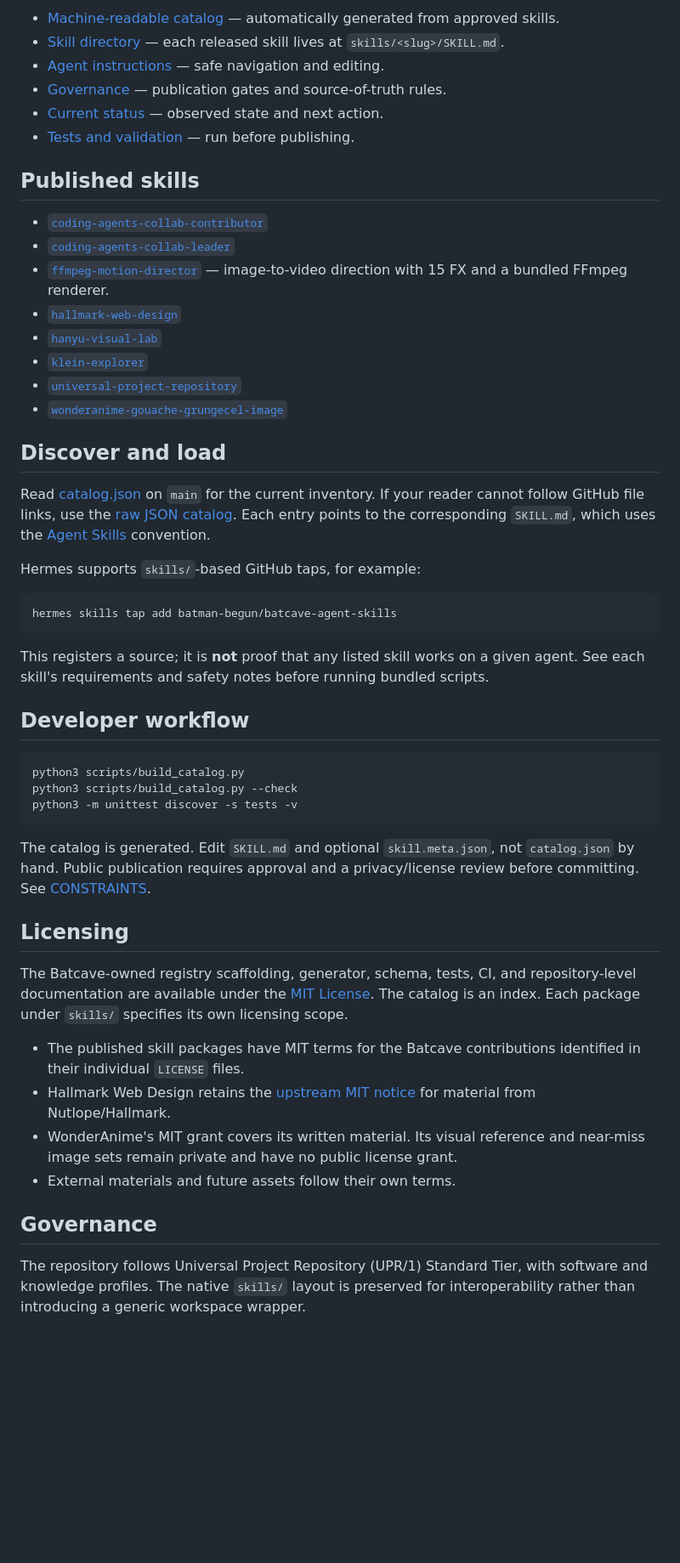
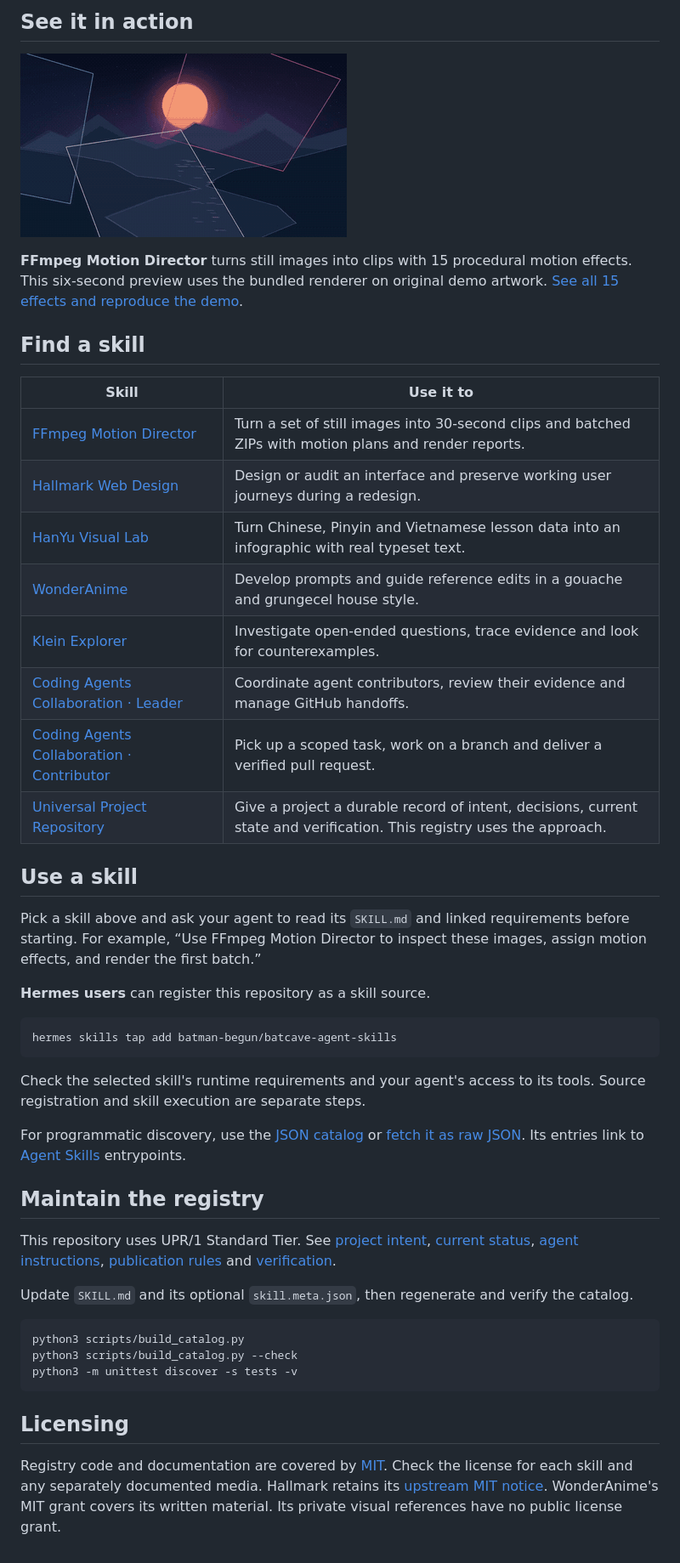
Before and after one commit to batman-begun/batcave-agent-skills, a Markdown page: README.md, the part around one of its changes. Shown at 85% size. GitHub-like rendering; pictures changed too: docs/showcase/ffmpeg-motion-director/prism-glass.gif (added); blank space fills up the shorter version.

Commit message:
Showcase Batcave Agent Skills on GitHub (#10)

````diff
--- a/README.md
+++ b/README.md
@@ -6,35 +6,42 @@ A portable, publicly readable registry of reusable skills for AI agents. **Disco
 
-- [Machine-readable catalog](catalog.json) — automatically generated from approved skills.
-- [Skill directory](skills/README.md) — each released skill lives at `skills/<slug>/SKILL.md`.
-- [Agent instructions](AGENTS.md) — safe navigation and editing.
-- [Governance](knowledge/CONSTRAINTS.md) — publication gates and source-of-truth rules.
-- [Current status](state/STATUS.md) — observed state and next action.
-- [Tests and validation](verification/SOFTWARE.md) — run before publishing.
+## See it in action
 
-## Published skills
+[![A sunset landscape refracts through moving prism panes, rendered with FFmpeg Motion Director](docs/showcase/ffmpeg-motion-director/prism-glass.gif)](docs/showcase/ffmpeg-motion-director/README.md)
 
-- [`coding-agents-collab-contributor`](skills/coding-agents-collab-contributor/SKILL.md)
-- [`coding-agents-collab-leader`](skills/coding-agents-collab-leader/SKILL.md)
-- [`ffmpeg-motion-director`](skills/ffmpeg-motion-director/SKILL.md) — image-to-video direction with 15 FX and a bundled FFmpeg renderer.
-- [`hallmark-web-design`](skills/hallmark-web-design/SKILL.md)
-- [`hanyu-visual-lab`](skills/hanyu-visual-lab/SKILL.md)
-- [`klein-explorer`](skills/klein-explorer/SKILL.md)
-- [`universal-project-repository`](skills/universal-project-repository/SKILL.md)
-- [`wonderanime-gouache-grungecel-image`](skills/wonderanime-gouache-grungecel-image/SKILL.md)
+**FFmpeg Motion Director** turns still images into clips with 15 procedural motion effects. This six-second preview uses the bundled renderer on original demo artwork. [See all 15 effects and reproduce the demo](docs/showcase/ffmpeg-motion-director/README.md).
 
-## Discover and load
+## Find a skill
 
-Read [catalog.json](catalog.json) on `main` for the current inventory. If your reader cannot follow GitHub file links, use the [raw JSON catalog](https://raw.githubusercontent.com/batman-begun/batcave-agent-skills/main/catalog.json). Each entry points to the corresponding `SKILL.md`, which uses the [Agent Skills](https://agentskills.io/specification) convention.
+| Skill | Use it to |
+| --- | --- |
+| [FFmpeg Motion Director](skills/ffmpeg-motion-director/SKILL.md) | Turn a set of still images into 30-second clips and batched ZIPs with motion plans and render reports. |
+| [Hallmark Web Design](skills/hallmark-web-design/SKILL.md) | Design or audit an interface and preserve working user journeys during a redesign. |
+| [HanYu Visual Lab](skills/hanyu-visual-lab/SKILL.md) | Turn Chinese, Pinyin and Vietnamese lesson data into an infographic with real typeset text. |
+| [WonderAnime](skills/wonderanime-gouache-grungecel-image/SKILL.md) | Develop prompts and guide reference edits in a gouache and grungecel house style. |
+| [Klein Explorer](skills/klein-explorer/SKILL.md) | Investigate open-ended questions, trace evidence and look for counterexamples. |
+| [Coding Agents Collaboration · Leader](skills/coding-agents-collab-leader/SKILL.md) | Coordinate agent contributors, review their evidence and manage GitHub handoffs. |
+| [Coding Agents Collaboration · Contributor](skills/coding-agents-collab-contributor/SKILL.md) | Pick up a scoped task, work on a branch and deliver a verified pull request. |
+| [Universal Project Repository](skills/universal-project-repository/SKILL.md) | Give a project a durable record of intent, decisions, current state and verification. This registry uses the approach. |
 
-Hermes supports `skills/`-based GitHub taps, for example:
+## Use a skill
+
+Pick a skill above and ask your agent to read its `SKILL.md` and linked requirements before starting. For example, “Use FFmpeg Motion Director to inspect these images, assign motion effects, and render the first batch.”
+
+**Hermes users** can register this repository as a skill source.
 
 ```bash
 hermes skills tap add batman-begun/batcave-agent-skills
 ```
 
-This registers a source; it is **not** proof that any listed skill works on a given agent. See each skill's requirements and safety notes before running bundled scripts.
+Check the selected skill's runtime requirements and your agent's access to its tools. Source registration and skill execution are separate steps.
 
-## Developer workflow
+For programmatic discovery, use the [JSON catalog](catalog.json) or [fetch it as raw JSON](https://raw.githubusercontent.com/batman-begun/batcave-agent-skills/main/catalog.json). Its entries link to [Agent Skills](https://agentskills.io/specification) entrypoints.
+
+## Maintain the registry
+
+This repository uses UPR/1 Standard Tier. See [project intent](intent/INTENT.md), [current status](state/STATUS.md), [agent instructions](AGENTS.md), [publication rules](knowledge/CONSTRAINTS.md) and [verification](verification/SOFTWARE.md).
+
+Update `SKILL.md` and its optional `skill.meta.json`, then regenerate and verify the catalog.
 
 ```bash
 python3 scripts/build_catalog.py
@@ -42,18 +49,6 @@ python3 scripts/build_catalog.py --check
 python3 -m unittest discover -s tests -v
 ```
 
-The catalog is generated. Edit `SKILL.md` and optional `skill.meta.json`, not `catalog.json` by hand. Public publication requires approval and a privacy/license review before committing. See [CONSTRAINTS](knowledge/CONSTRAINTS.md).
-
 ## Licensing
 
-The Batcave-owned registry scaffolding, generator, schema, tests, CI, and repository-level documentation are available under the [MIT License](LICENSE). The catalog is an index. Each package under `skills/` specifies its own licensing scope.
-
-- The published skill packages have MIT terms for the Batcave contributions identified in their individual `LICENSE` files.
-- Hallmark Web Design retains the [upstream MIT notice](skills/hallmark-web-design/LICENSE.upstream) for material from Nutlope/Hallmark.
-- WonderAnime's MIT grant covers its written material. Its visual reference and near-miss image sets remain private and have no public license grant.
-- External materials and future assets follow their own terms.
-
-
-## Governance
-
-The repository follows Universal Project Repository (UPR/1) Standard Tier, with software and knowledge profiles. The native `skills/` layout is preserved for interoperability rather than introducing a generic workspace wrapper.
+Registry code and documentation are covered by [MIT](LICENSE). Check the license for each skill and any separately documented media. Hallmark retains its [upstream MIT notice](skills/hallmark-web-design/LICENSE.upstream). WonderAnime's MIT grant covers its written material. Its private visual references have no public license grant.
````
Also changed, not shown: other parts of README.md (+3 -3 lines), skills/ffmpeg-motion-director/README.md (+2 -0 lines), docs/showcase/ffmpeg-motion-director/fx-grid.jpg (added), docs/showcase/ffmpeg-motion-director/source.jpg (added), docs/showcase/social-preview.jpg (added), 1 other file.
